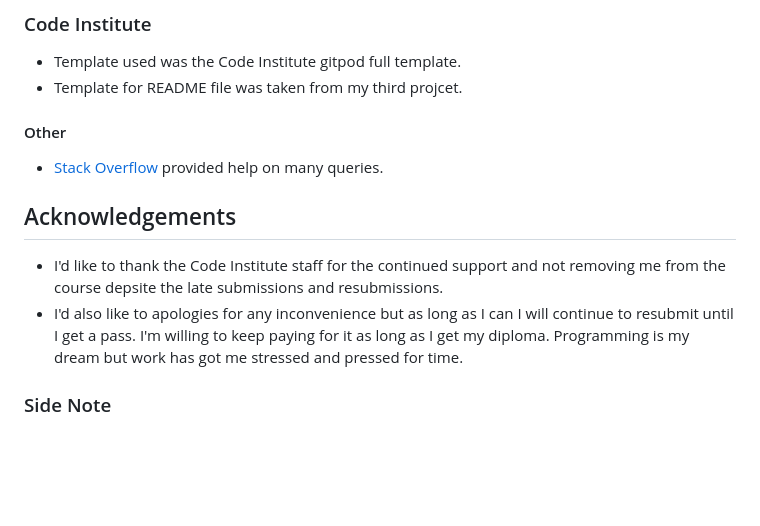
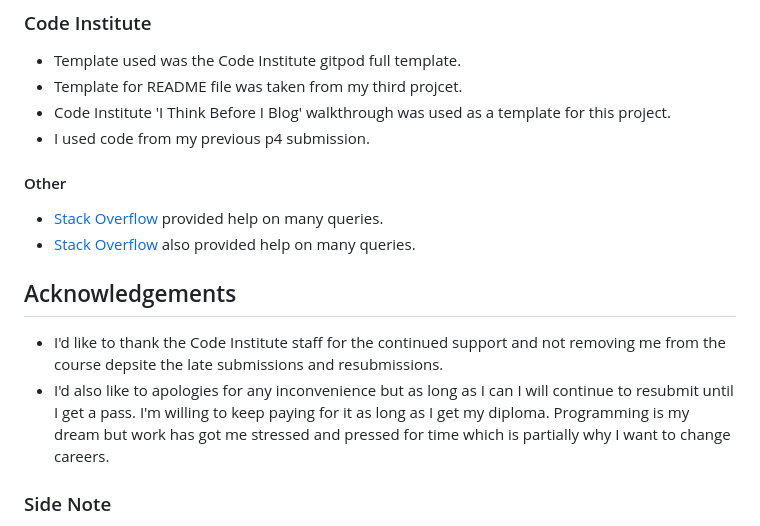
Before and after one commit to seanreid1997/CI-project4, a Markdown page: README.md, the part around the change. Rendered like a GitHub page; blank space fills up the shorter version.

```diff
--- a/README.md
+++ b/README.md
@@ -431,19 +431,22 @@ The website was tested on the browsers via:
 <ul>
 <li>Template used was the Code Institute gitpod full template.</li>
 <li>Template for README file was taken from my third projcet.</li>
+<li>Code Institute 'I Think Before I Blog' walkthrough was used as a template for this project.</li>
+<li>I used code from my previous p4 submission.</li>
 </ul>
 
 #### Other
 
 <ul>
 <li><a href="https://stackoverflow.com/">Stack Overflow</a> provided help on many queries.</li>
+<li><a href="https://youtube.com/">Stack Overflow</a> also provided help on many queries.</li>
 </ul>
 
 ## Acknowledgements
 
  <ul>
  <li>I'd like to thank the Code Institute staff for the continued support and not removing me from the course depsite the late submissions and resubmissions.</li>
- <li>I'd also like to apologies for any inconvenience but as long as I can I will continue to resubmit until I get a pass. I'm willing to keep paying for it as long as I get my diploma. Programming is my dream but work has got me stressed and pressed for time.</li>
+ <li>I'd also like to apologies for any inconvenience but as long as I can I will continue to resubmit until I get a pass. I'm willing to keep paying for it as long as I get my diploma. Programming is my dream but work has got me stressed and pressed for time which is partially why I want to change careers.</li>
  </ul>
 
  ### Side Note
```
